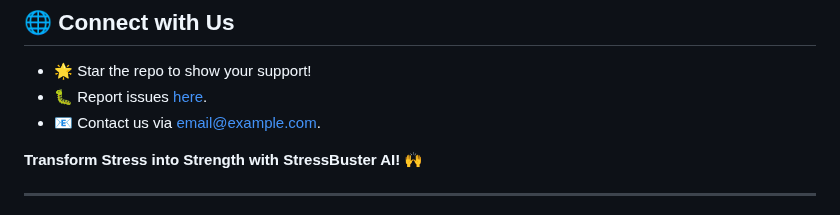
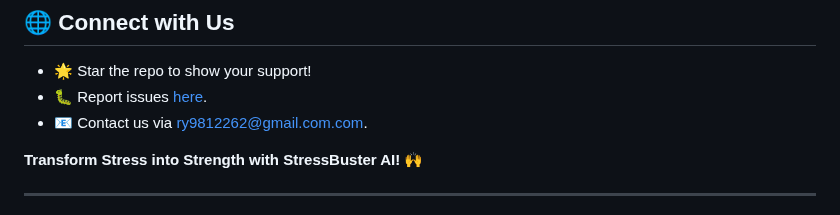
Before and after one commit to Ritik650/Ai_Ninjas, a Markdown page: README.md, the part around the change. Drawn GitHub-style.

```diff
--- a/README.md
+++ b/README.md
@@ -123,7 +123,7 @@ This project is licensed under the Apache 2.0 License. See the [LICENSE](LICENSE
 ## 🌐 **Connect with Us**
 - 🌟 Star the repo to show your support!
 - 🐛 Report issues [here](https://github.com/Ritik650/StressBuster-AI/issues).
-- 📧 Contact us via [email@example.com](mailto:email@example.com).
+- 📧 Contact us via [ry9812262@gmail.com.com](mailto:ry9812262@gmail.com).
 
 **Transform Stress into Strength with StressBuster AI!** 🙌
 
```
